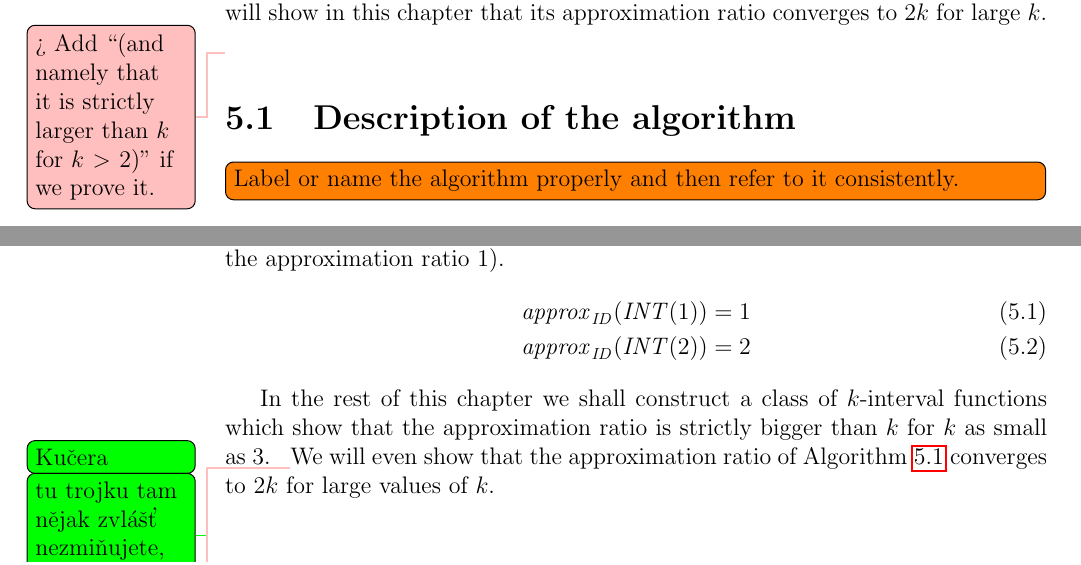
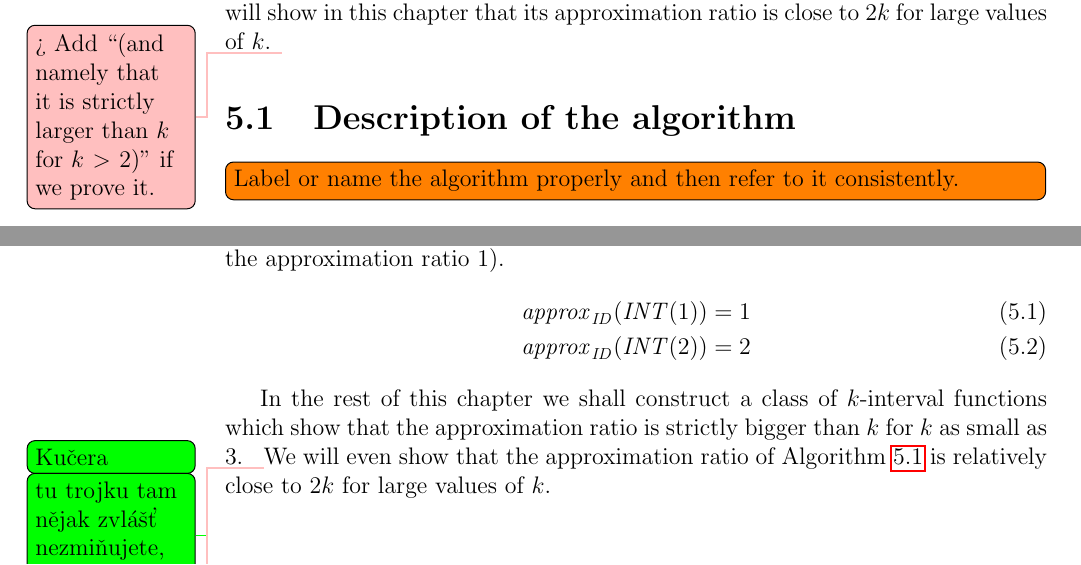
Before and after one commit to filipbartek/ibf, a LaTeX thesis (thesis.tex, which reads thesis/betterapprox.tex): two parts of pages 36 and 37 of 59, joined at a grey line, cut so that both start at the same text. Compiled offline with pdfLaTeX.

Commit message:
is close to 2k > converges to 2k

```diff
--- a/thesis/betterapprox.tex
+++ b/thesis/betterapprox.tex
@@ -32,7 +32,7 @@ that the interval decomposition algorithm
 performs significantly better in general.
 However,
 we will show in this chapter that its approximation ratio
-converges to $2k$ for large $k$.
+is close to $2k$ for large values of $k$.
 \todomaybe{Add \quot{(and namely that it is strictly larger than $k$
 for $k > 2$)} if we prove it.}
 
@@ -150,7 +150,7 @@ we shall construct a class of $k$-interval functions which show that the approxi
 \todokucera{tu trojku tam nějak zvlášť nezmiňujete, nebo jo?}
 \todobartek{Trojku zmiňuji jako nejmenší počet intervalů, pro který je aproximační poměr větší než $k$, v \cref{example:approxidf24}.}
 \todomaybe{Try to prove for all $k \geq 3$.}
-We will even show that the approximation ratio of \cref{algorithm:id} converges to $2k$ for large values of $k$.
+We will even show that the approximation ratio of \cref{algorithm:id} is relatively close to $2k$ for large values of $k$.
 
 \subsection{Difficult functions}
 \label{sec:difficultfns}
```
